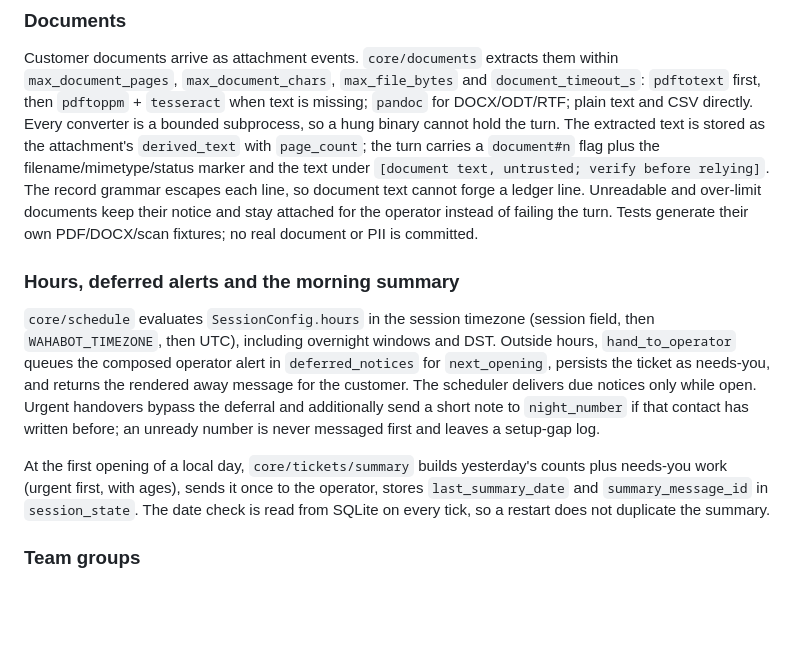
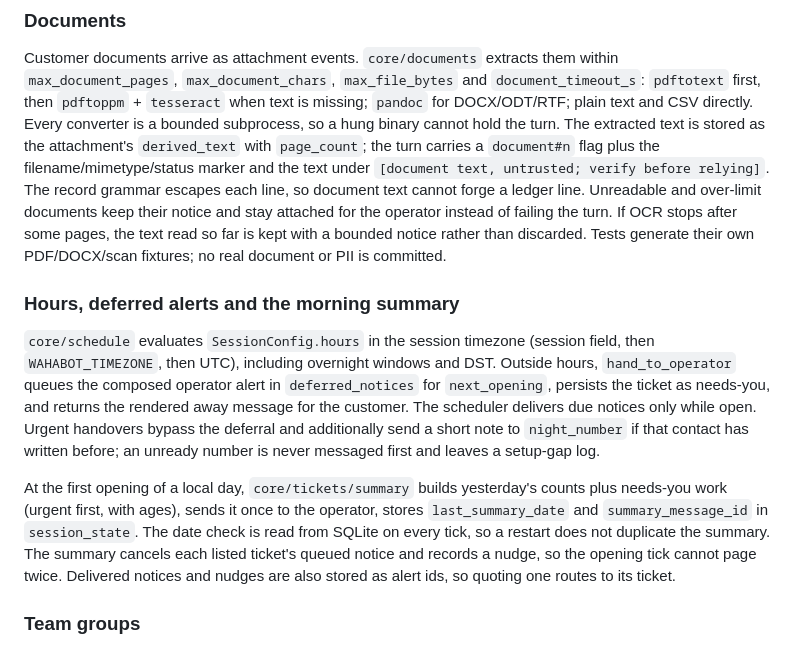
Before and after one commit to malvavisc0/wahabot, a Markdown page: docs/agent-workflow.md, the part around the change. Rendered like a GitHub page; blank space fills up the shorter version.

```diff
--- a/docs/agent-workflow.md
+++ b/docs/agent-workflow.md
@@ -516,8 +516,10 @@ attachment's `derived_text` with `page_count`; the turn carries a
 under `[document text, untrusted; verify before relying]`. The record
 grammar escapes each line, so document text cannot forge a ledger line.
 Unreadable and over-limit documents keep their notice and stay attached
-for the operator instead of failing the turn. Tests generate their own
-PDF/DOCX/scan fixtures; no real document or PII is committed.
+for the operator instead of failing the turn. If OCR stops after some
+pages, the text read so far is kept with a bounded notice rather than
+discarded. Tests generate their own PDF/DOCX/scan fixtures; no real
+document or PII is committed.
 
 ### Hours, deferred alerts and the morning summary
 
@@ -535,7 +537,10 @@ At the first opening of a local day, `core/tickets/summary` builds
 yesterday's counts plus needs-you work (urgent first, with ages), sends
 it once to the operator, stores `last_summary_date` and
 `summary_message_id` in `session_state`. The date check is read from
-SQLite on every tick, so a restart does not duplicate the summary.
+SQLite on every tick, so a restart does not duplicate the summary. The
+summary cancels each listed ticket's queued notice and records a nudge,
+so the opening tick cannot page twice. Delivered notices and nudges are
+also stored as alert ids, so quoting one routes to its ticket.
 
 ### Team groups
 
```
Also changed, not shown: README.md (+1 -1 lines), docs/session-config.md (+6 -3 lines).
